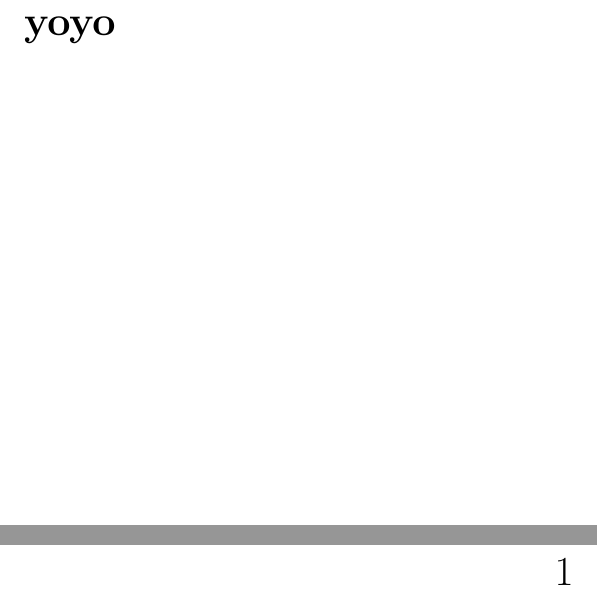
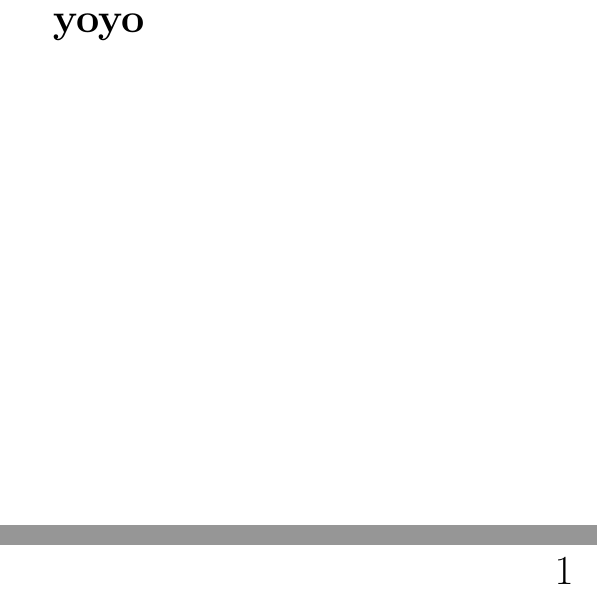
Before and after one commit to 4amVim/dotFiles, a LaTeX document (nvim/templates/skeleton.tex): two parts of the page, joined at a grey line, cut so that both start at the same text. Compiled offline with pdfLaTeX.

Commit message:
Minor Updates

```diff
--- a/nvim/templates/skeleton.tex
+++ b/nvim/templates/skeleton.tex
@@ -1,5 +1,5 @@
 \documentclass[20pt]{extarticle} %big fontsize
-\usepackage[margin=0.5in]{geometry} %set margins
+\usepackage[margin=0.7in]{geometry} %set margins
 \usepackage{amsmath,amsthm,amssymb}
 \usepackage{enumitem}
 
```
Also changed, not shown: 1 other file.
